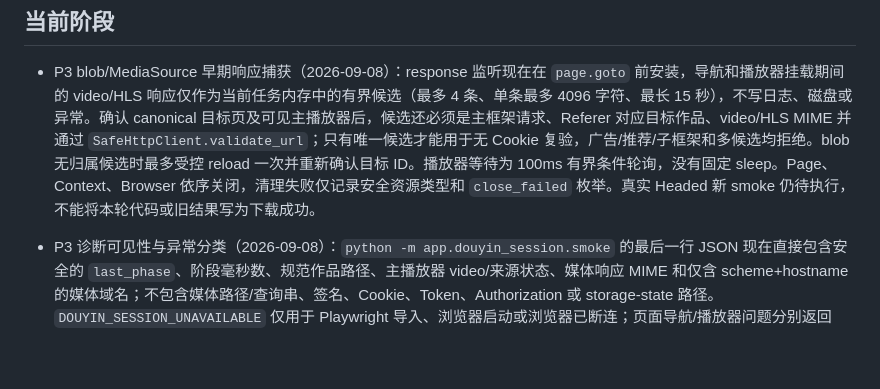
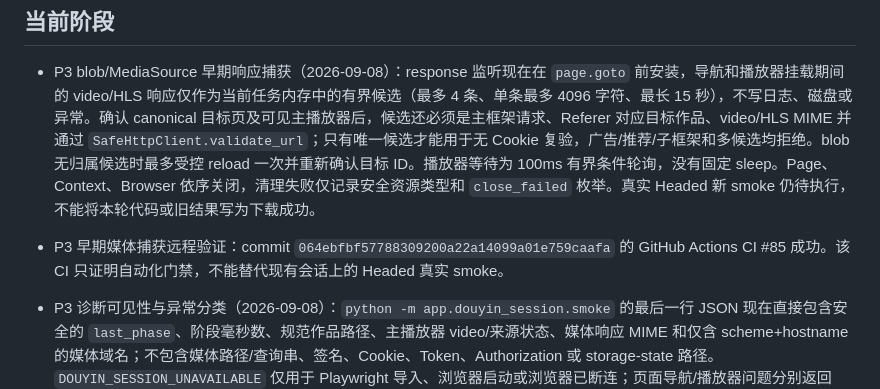
Before and after one commit to zys1544526484/video-extractor-miniprogram, a Markdown page: STATUS.md, the part around the change. Rendered like a GitHub page; blank space fills up the shorter version.

```diff
--- a/STATUS.md
+++ b/STATUS.md
@@ -5,6 +5,8 @@
 ## 当前阶段
 
 - P3 blob/MediaSource 早期响应捕获（2026-09-08）：response 监听现在在 `page.goto` 前安装，导航和播放器挂载期间的 video/HLS 响应仅作为当前任务内存中的有界候选（最多 4 条、单条最多 4096 字符、最长 15 秒），不写日志、磁盘或异常。确认 canonical 目标页及可见主播放器后，候选还必须是主框架请求、Referer 对应目标作品、video/HLS MIME 并通过 `SafeHttpClient.validate_url`；只有唯一候选才能用于无 Cookie 复验，广告/推荐/子框架和多候选均拒绝。blob 无归属候选时最多受控 reload 一次并重新确认目标 ID。播放器等待为 100ms 有界条件轮询，没有固定 sleep。Page、Context、Browser 依序关闭，清理失败仅记录安全资源类型和 `close_failed` 枚举。真实 Headed 新 smoke 仍待执行，不能将本轮代码或旧结果写为下载成功。
+
+- P3 早期媒体捕获远程验证：commit `064ebfbf57788309200a22a14099a01e759caafa` 的 GitHub Actions CI #85 成功。该 CI 只证明自动化门禁，不能替代现有会话上的 Headed 真实 smoke。
 
 - P3 诊断可见性与异常分类（2026-09-08）：`python -m app.douyin_session.smoke` 的最后一行 JSON 现在直接包含安全的 `last_phase`、阶段毫秒数、规范作品路径、主播放器 video/来源状态、媒体响应 MIME 和仅含 scheme+hostname 的媒体域名；不包含媒体路径/查询串、签名、Cookie、Token、Authorization 或 storage-state 路径。`DOUYIN_SESSION_UNAVAILABLE` 仅用于 Playwright 导入、浏览器启动或浏览器已断连；页面导航/播放器问题分别返回 `DOUYIN_SESSION_PAGE_FAILED`、`DOUYIN_SESSION_PLAYER_NOT_FOUND` 或既有媒体错误。Worker 在清理 Page/Context/Browser 时不会让清理异常覆盖业务错误，连续 headed/headless 运行使用独立对象。真实 Windows 复测尚未执行，因此当前两个模式的实际阶段 JSON 与成功率仍为 `NOT VERIFIED`。
 
```
Also changed, not shown: docs/HANDOFF.md (+1 -0 lines).
